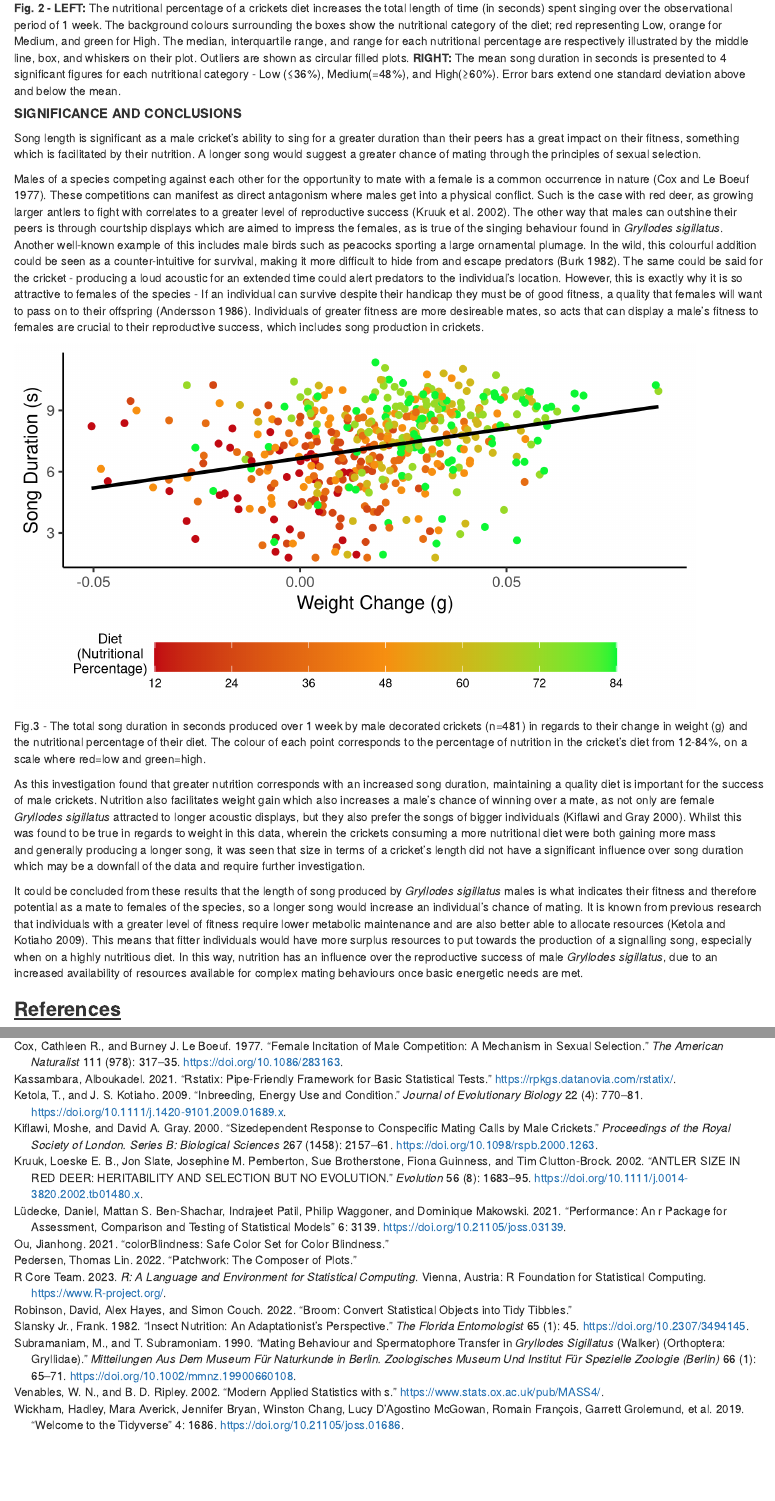
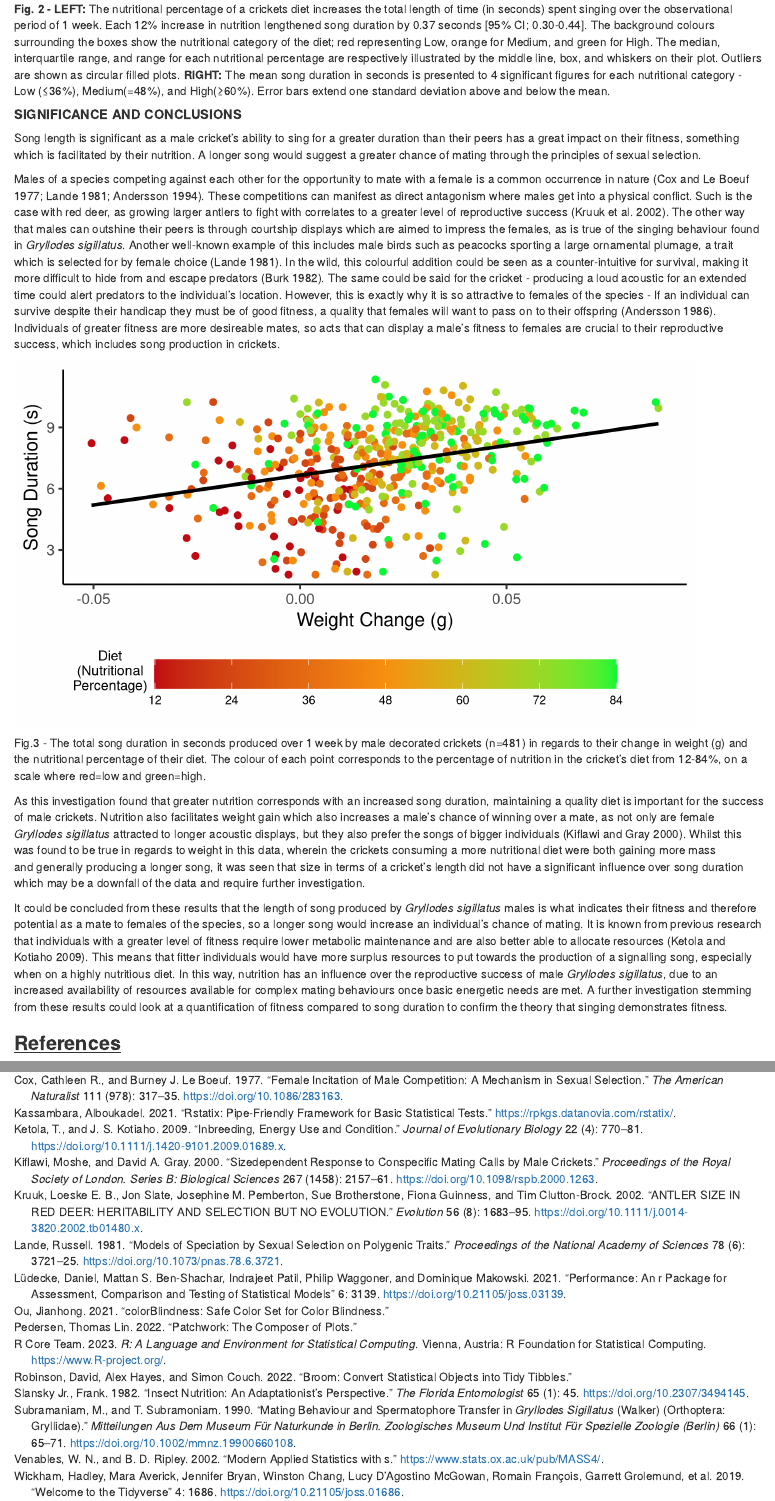
Before and after one commit to UEABIO/assignment002-2023-eloise26malam, an R Markdown document (Scripts/Report.Rmd): the page in a window 1100 px wide, from 2440 px down before the commit and from 2460 px down after it, so that both start at the same text, and a second part further down, joined at a grey line. The pictures show the output file Scripts/Report.html that the author committed with the source, opened offline.

Commit message:
adding additional references

````diff
--- a/Scripts/Report.Rmd
+++ b/Scripts/Report.Rmd
@@ -46,13 +46,13 @@ knitr::include_graphics("../Graphs/dd_means_april23.png")
 
 ```
 
-**Fig. 2 - LEFT:** The nutritional percentage of a crickets diet increases the total length of time (in seconds) spent singing over the observational period of 1 week. The background colours surrounding the boxes show the nutritional category of the diet; red representing Low, orange for Medium, and green for High. The median, interquartile range, and range for each nutritional percentage are respectively illustrated by the middle line, box, and whiskers on their plot. Outliers are shown as circular filled plots. **RIGHT:** The mean song duration in seconds is presented to 4 significant figures for each nutritional category - Low (≤36%), Medium(=48%), and High(≥60%). Error bars extend one standard deviation above and below the mean.
+**Fig. 2 - LEFT:** The nutritional percentage of a crickets diet increases the total length of time (in seconds) spent singing over the observational period of 1 week. Each 12% increase in nutrition lengthened song duration by 0.37 seconds [95% CI; 0.30-0.44]. The background colours surrounding the boxes show the nutritional category of the diet; red representing Low, orange for Medium, and green for High. The median, interquartile range, and range for each nutritional percentage are respectively illustrated by the middle line, box, and whiskers on their plot. Outliers are shown as circular filled plots. **RIGHT:** The mean song duration in seconds is presented to 4 significant figures for each nutritional category - Low (≤36%), Medium(=48%), and High(≥60%). Error bars extend one standard deviation above and below the mean.
 
 ##### **SIGNIFICANCE AND CONCLUSIONS**
 
 Song length is significant as a male cricket's ability to sing for a greater duration than their peers has a great impact on their fitness, something which is facilitated by their nutrition. A longer song would suggest a greater chance of mating through the principles of sexual selection.
 
-Males of a species competing against each other for the opportunity to mate with a female is a common occurrence in nature [@cox1977]. These competitions can manifest as direct antagonism where males get into a physical conflict. Such is the case with red deer, as growing larger antlers to fight with correlates to a greater level of reproductive success [@kruuk2002]. The other way that males can outshine their peers is through courtship displays which are aimed to impress the females, as is true of the singing behaviour found in *Gryllodes sigillatus*. Another well-known example of this includes male birds such as peacocks sporting a large ornamental plumage. In the wild, this colourful addition could be seen as a counter-intuitive for survival, making it more difficult to hide from and escape predators [@burk1982]. The same could be said for the cricket - producing a loud acoustic for an extended time could alert predators to the individual's location. However, this is exactly why it is so attractive to females of the species - If an individual can survive despite their handicap they must be of good fitness, a quality that females will want to pass on to their offspring [@andersson1986]. Individuals of greater fitness are more desireable mates, so acts that can display a male's fitness to females are crucial to their reproductive success, which includes song production in crickets.
+Males of a species competing against each other for the opportunity to mate with a female is a common occurrence in nature [@cox1977; @lande1981; @andersson1994]. These competitions can manifest as direct antagonism where males get into a physical conflict. Such is the case with red deer, as growing larger antlers to fight with correlates to a greater level of reproductive success [@kruuk2002]. The other way that males can outshine their peers is through courtship displays which are aimed to impress the females, as is true of the singing behaviour found in *Gryllodes sigillatus*. Another well-known example of this includes male birds such as peacocks sporting a large ornamental plumage, a trait which is selected for by female choice [@lande1981]. In the wild, this colourful addition could be seen as a counter-intuitive for survival, making it more difficult to hide from and escape predators [@burk1982]. The same could be said for the cricket - producing a loud acoustic for an extended time could alert predators to the individual's location. However, this is exactly why it is so attractive to females of the species - If an individual can survive despite their handicap they must be of good fitness, a quality that females will want to pass on to their offspring [@andersson1986]. Individuals of greater fitness are more desireable mates, so acts that can display a male's fitness to females are crucial to their reproductive success, which includes song production in crickets.
 
 ```{r, echo=FALSE}
 knitr::include_graphics("../Graphs/triple_gradient_april23.png")
@@ -63,6 +63,6 @@ Fig.3 - The total song duration in seconds produced over 1 week by male decorate
 
 As this investigation found that greater nutrition corresponds with an increased song duration, maintaining a quality diet is important for the success of male crickets. Nutrition also facilitates weight gain which also increases a male's chance of winning over a mate, as not only are female *Gryllodes sigillatus* attracted to longer acoustic displays, but they also prefer the songs of bigger individuals [@kiflawi2000]. Whilst this was found to be true in regards to weight in this data, wherein the crickets consuming a more nutritional diet were both gaining more mass and generally producing a longer song, it was seen that size in terms of a cricket's length did not have a significant influence over song duration which may be a downfall of the data and require further investigation.
 
-It could be concluded from these results that the length of song produced by *Gryllodes sigillatus* males is what indicates their fitness and therefore potential as a mate to females of the species, so a longer song would increase an individual's chance of mating. It is known from previous research that individuals with a greater level of fitness require lower metabolic maintenance and are also better able to allocate resources [@ketola2009]. This means that fitter individuals would have more surplus resources to put towards the production of a signalling song, especially when on a highly nutritious diet. In this way, nutrition has an influence over the reproductive success of male *Gryllodes sigillatus*, due to an increased availability of resources available for complex mating behaviours once basic energetic needs are met.
+It could be concluded from these results that the length of song produced by *Gryllodes sigillatus* males is what indicates their fitness and therefore potential as a mate to females of the species, so a longer song would increase an individual's chance of mating. It is known from previous research that individuals with a greater level of fitness require lower metabolic maintenance and are also better able to allocate resources [@ketola2009]. This means that fitter individuals would have more surplus resources to put towards the production of a signalling song, especially when on a highly nutritious diet. In this way, nutrition has an influence over the reproductive success of male *Gryllodes sigillatus*, due to an increased availability of resources available for complex mating behaviours once basic energetic needs are met. A further investigation stemming from these results could look at a quantification of fitness compared to song duration to confirm the theory that singing demonstrates fitness.
 
 ### [**References**]{.underline}
--- a/Scripts/references.bib
+++ b/Scripts/references.bib
@@ -212,3 +212,29 @@ url = {https://journals.co.za/doi/abs/10.10520/EJC17961},
 	url = {http://dx.doi.org/10.1111/j.1420-9101.2009.01689.x},
 	langid = {en}
 }
+
+@book{andersson1994,
+	title = {Sexual Selection},
+	author = {Andersson, Malte},
+	year = {1994},
+	month = {12},
+	date = {1994-12-31},
+	publisher = {Princeton University Press},
+	doi = {10.1515/9780691207278},
+	url = {http://dx.doi.org/10.1515/9780691207278}
+}
+
+@article{lande1981,
+	title = {Models of speciation by sexual selection on polygenic traits},
+	author = {Lande, Russell},
+	year = {1981},
+	month = {06},
+	date = {1981-06},
+	journal = {Proceedings of the National Academy of Sciences},
+	pages = {3721--3725},
+	volume = {78},
+	number = {6},
+	doi = {10.1073/pnas.78.6.3721},
+	url = {http://dx.doi.org/10.1073/pnas.78.6.3721},
+	langid = {en}
+}
````
Also changed, not shown: Scripts/Report.html, Scripts/Report.Rmd (6 more changed lines).
